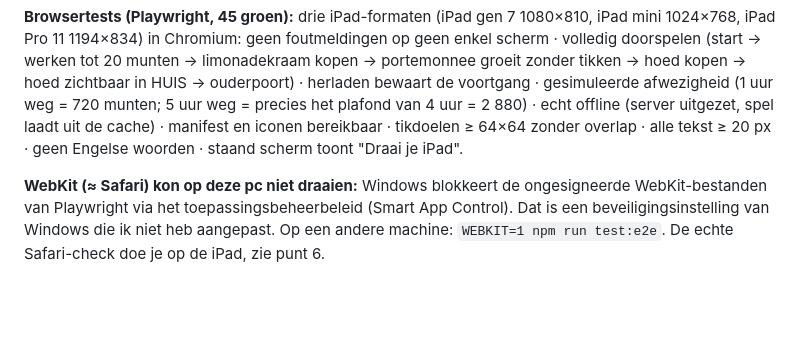
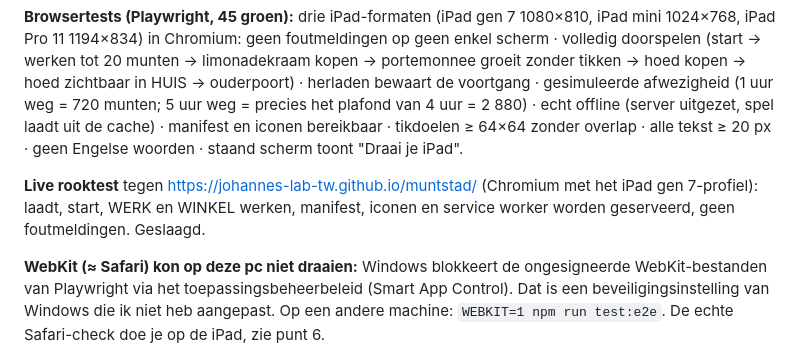
Before and after one commit to Johannes-lab-tw/muntstad, a Markdown page: RAPPORT.md, the part around the change. Rendered like a GitHub page; blank space fills up the shorter version.

```diff
--- a/RAPPORT.md
+++ b/RAPPORT.md
@@ -75,6 +75,8 @@ Verhouding LEUK-munten 3,68× (eis ≥ 3×), leuke spullen 2,5× (eis ≥ 1,5×)
 
 **Browsertests (Playwright, 45 groen):** drie iPad-formaten (iPad gen 7 1080×810, iPad mini 1024×768, iPad Pro 11 1194×834) in Chromium: geen foutmeldingen op geen enkel scherm · volledig doorspelen (start → werken tot 20 munten → limonadekraam kopen → portemonnee groeit zonder tikken → hoed kopen → hoed zichtbaar in HUIS → ouderpoort) · herladen bewaart de voortgang · gesimuleerde afwezigheid (1 uur weg = 720 munten; 5 uur weg = precies het plafond van 4 uur = 2 880) · echt offline (server uitgezet, spel laadt uit de cache) · manifest en iconen bereikbaar · tikdoelen ≥ 64×64 zonder overlap · alle tekst ≥ 20 px · geen Engelse woorden · staand scherm toont "Draai je iPad".
 
+**Live rooktest** tegen https://johannes-lab-tw.github.io/muntstad/ (Chromium met het iPad gen 7-profiel): laadt, start, WERK en WINKEL werken, manifest, iconen en service worker worden geserveerd, geen foutmeldingen. Geslaagd.
+
 **WebKit (≈ Safari) kon op deze pc niet draaien:** Windows blokkeert de ongesigneerde WebKit-bestanden van Playwright via het toepassingsbeheerbeleid (Smart App Control). Dat is een beveiligingsinstelling van Windows die ik niet heb aangepast. Op een andere machine: `WEBKIT=1 npm run test:e2e`. De echte Safari-check doe je op de iPad, zie punt 6.
 
 **Screenshots:** `screenshots/chromium-ipad-gen7/`, `screenshots/chromium-ipad-mini/`, `screenshots/chromium-ipad-pro11/` (12 per formaat: start, stad, werk, winkel ×2, huis, poort, papa, staand, sticker-popup, huis met hoed, weg-geweest-popup). Ik heb ze zelf bekeken en de gevonden punten (huis dat buiten beeld viel, vlekken die over elkaar lagen, Muntje over de winkelknoppen) verholpen.
```
Also changed, not shown: PROGRESS.md (+2 -2 lines).
